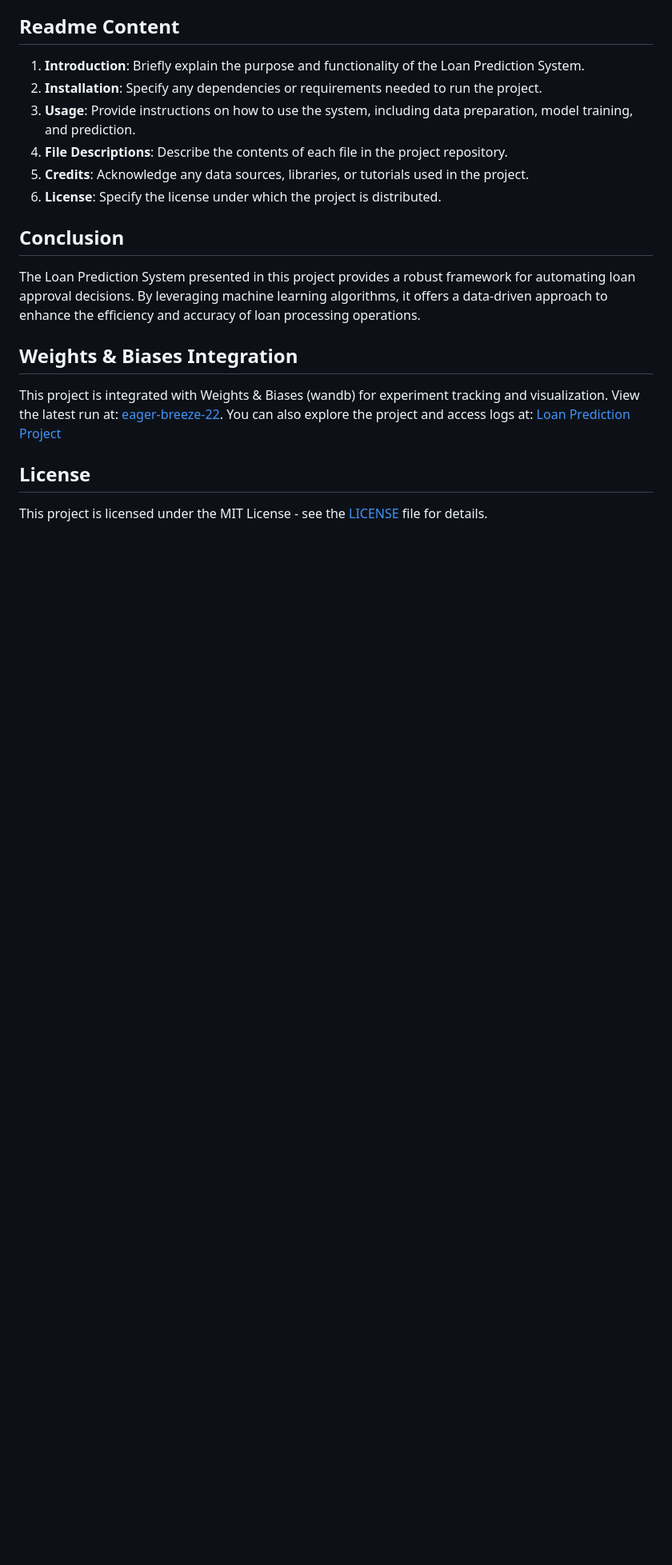
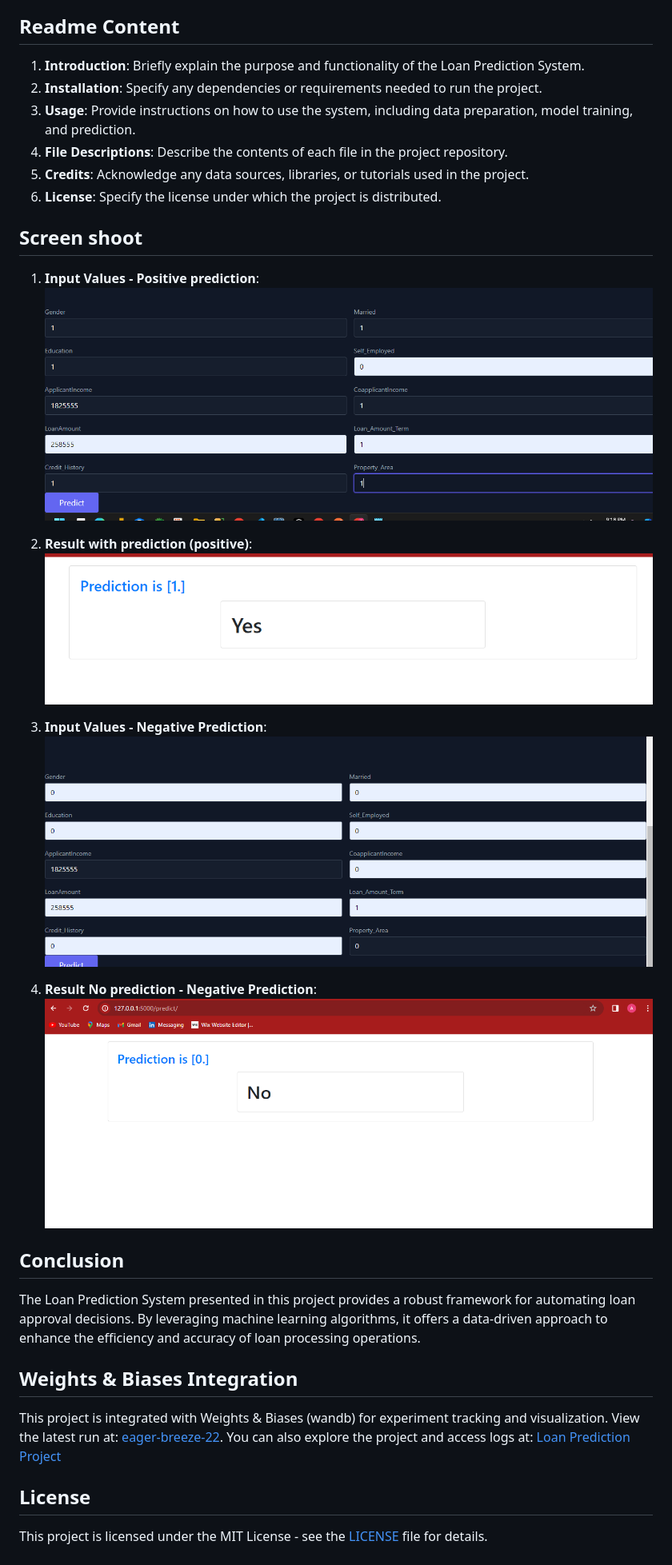
Before and after one commit to ericmaniraguha/loan_prediction_project_system, a Markdown page: README.md, the part around the change. Shown: that part at 80% size. Drawn GitHub-style; pictures changed too: image-1.png (added), image-2.png (added), image-3.png (added); blank space fills up the shorter version.

```diff
--- a/README.md
+++ b/README.md
@@ -34,6 +34,19 @@ The dataset used in this project is sourced from Kaggle. You can find the datase
 5. **Credits**: Acknowledge any data sources, libraries, or tutorials used in the project.
 6. **License**: Specify the license under which the project is distributed.
 
+## Screen shoot
+
+1. **Input Values - Positive prediction**:
+   ![alt text](image-2.png)
+2. **Result with prediction (positive)**:
+   ![alt text](image-3.png)
+
+3. **Input Values - Negative Prediction**:
+   ![alt text](image-1.png)
+
+4. **Result No prediction - Negative Prediction**:
+   ![alt text](image.png)
+
 ## Conclusion
 
 The Loan Prediction System presented in this project provides a robust framework for automating loan approval decisions. By leveraging machine learning algorithms, it offers a data-driven approach to enhance the efficiency and accuracy of loan processing operations.
```
Also changed, not shown: 3 other files.
